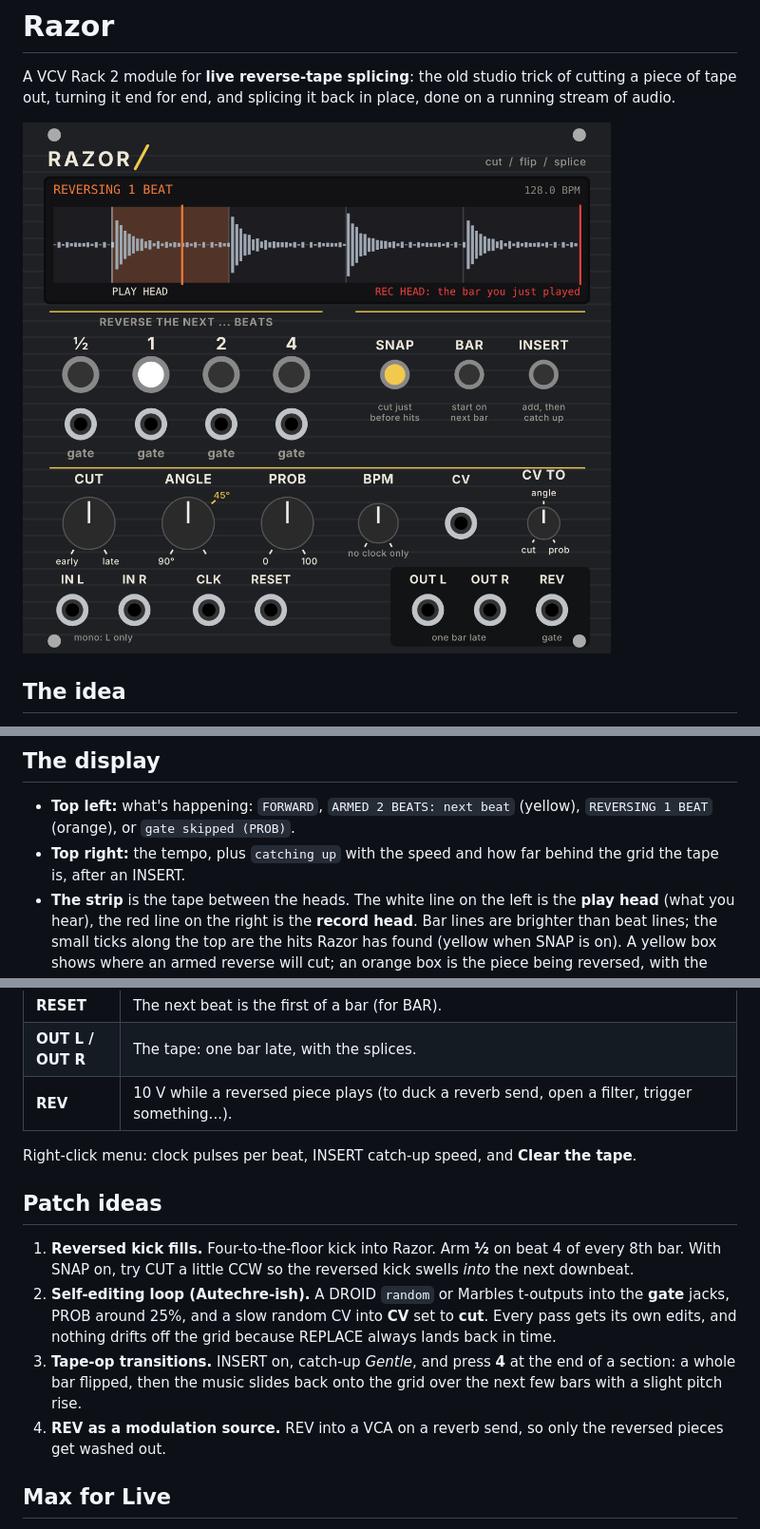
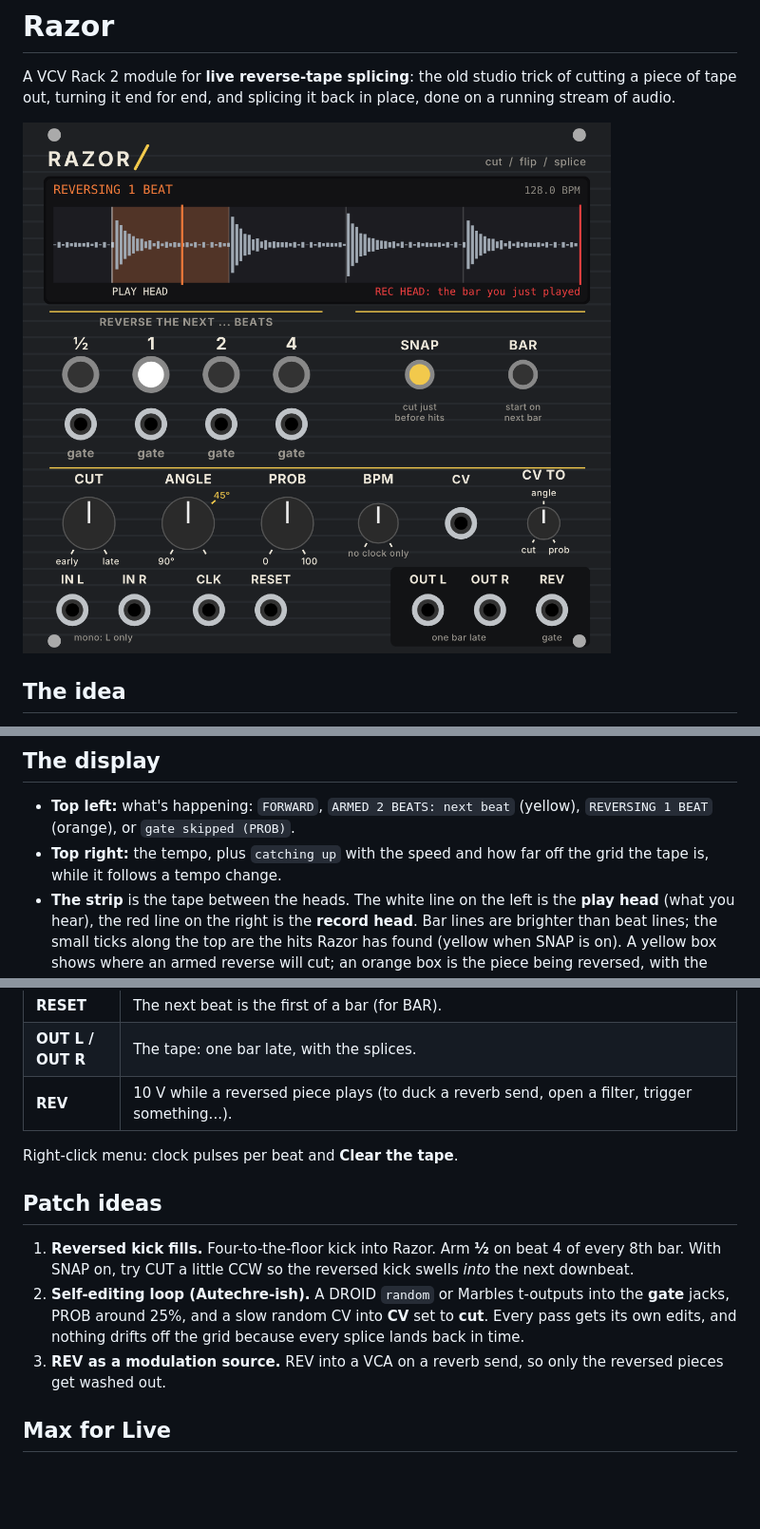
Before and after one commit to hardyfinn/Razor, a Markdown page: README.md, 3 parts joined by grey strips. Shown at 95% size. Drawn GitHub-style; pictures changed too: panel-preview.png; blank space fills up the shorter version.

```diff
--- a/README.md
+++ b/README.md
@@ -35,7 +35,7 @@ later.
 - **Top left:** what's happening: `FORWARD`, `ARMED 2 BEATS: next beat`
   (yellow), `REVERSING 1 BEAT` (orange), or `gate skipped (PROB)`.
 - **Top right:** the tempo, plus `catching up` with the speed and how far
-  behind the grid the tape is, after an INSERT.
+  off the grid the tape is, while it follows a tempo change.
 - **The strip** is the tape between the heads. The white line on the left is
   the **play head** (what you hear), the red line on the right is the **record
   head**. Bar lines are brighter than beat lines; the small ticks along the top
@@ -68,8 +67,7 @@ later.
 | **OUT L / OUT R** | The tape: one bar late, with the splices. |
 | **REV** | 10 V while a reversed piece plays (to duck a reverb send, open a filter, trigger something...). |
 
-Right-click menu: clock pulses per beat, INSERT catch-up speed, and **Clear the
-tape**.
+Right-click menu: clock pulses per beat and **Clear the tape**.
 
 ## Patch ideas
 
@@ -79,11 +77,8 @@ tape**.
 2. **Self-editing loop (Autechre-ish).** A DROID `random` or Marbles t-outputs
    into the **gate** jacks, PROB around 25%, and a slow random CV into **CV**
    set to **cut**. Every pass gets its own edits, and nothing drifts off the
-   grid because REPLACE always lands back in time.
-3. **Tape-op transitions.** INSERT on, catch-up *Gentle*, and press **4** at the
-   end of a section: a whole bar flipped, then the music slides back onto the
-   grid over the next few bars with a slight pitch rise.
-4. **REV as a modulation source.** REV into a VCA on a reverb send, so only the
+   grid because every splice lands back in time.
+3. **REV as a modulation source.** REV into a VCA on a reverb send, so only the
    reversed pieces get washed out.
 
 ## Max for Live
```
Also changed, not shown: other parts of README.md (+0 -1 lines), m4l/README.md (+2 -3 lines), docs/vcv.png, 9 other files.
